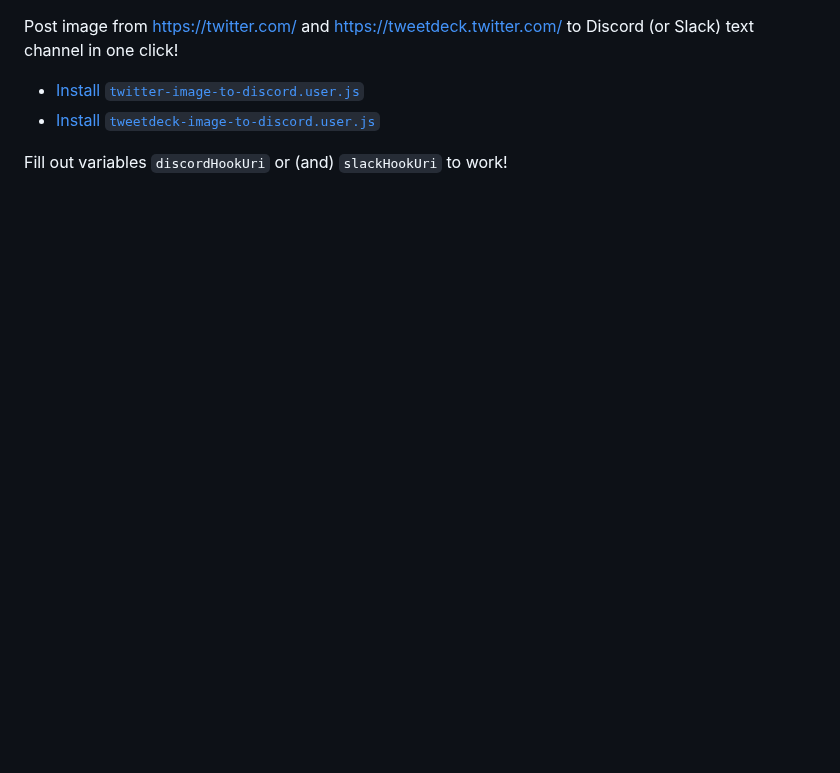
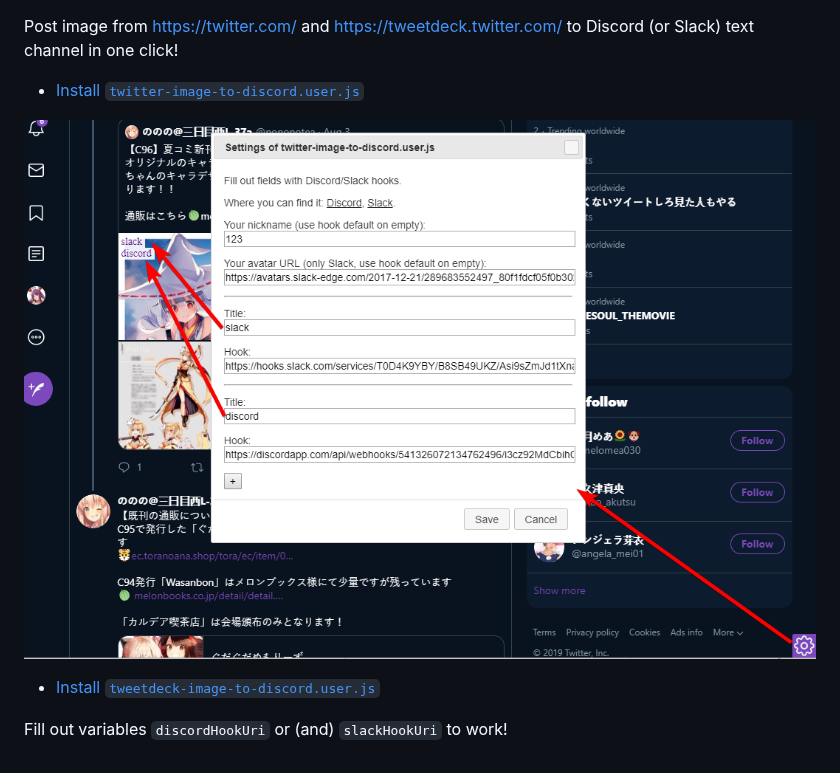
Before and after one commit to shtrih/twitter-repost-image-to-discord, a Markdown page: README.md, the part around the change. Rendered like a GitHub page; pictures changed too: screenshot-0.png (added); blank space fills up the shorter version.

```diff
--- a/README.md
+++ b/README.md
@@ -1,6 +1,9 @@
 Post image from https://twitter.com/ and https://tweetdeck.twitter.com/ to Discord (or Slack) text channel in one click!
 
 * [Install `twitter-image-to-discord.user.js`](https://github.com/shtrih/twitter-repost-image-to-discord/raw/master/twitter-image-to-discord.user.js)
+
+![Settings dialog on the screenshot](/screenshot-0.png)
+
 * [Install `tweetdeck-image-to-discord.user.js`](https://github.com/shtrih/twitter-repost-image-to-discord/raw/master/tweetdeck-image-to-discord.user.js)
 
 Fill out variables `discordHookUri` or (and) `slackHookUri` to work!
```
